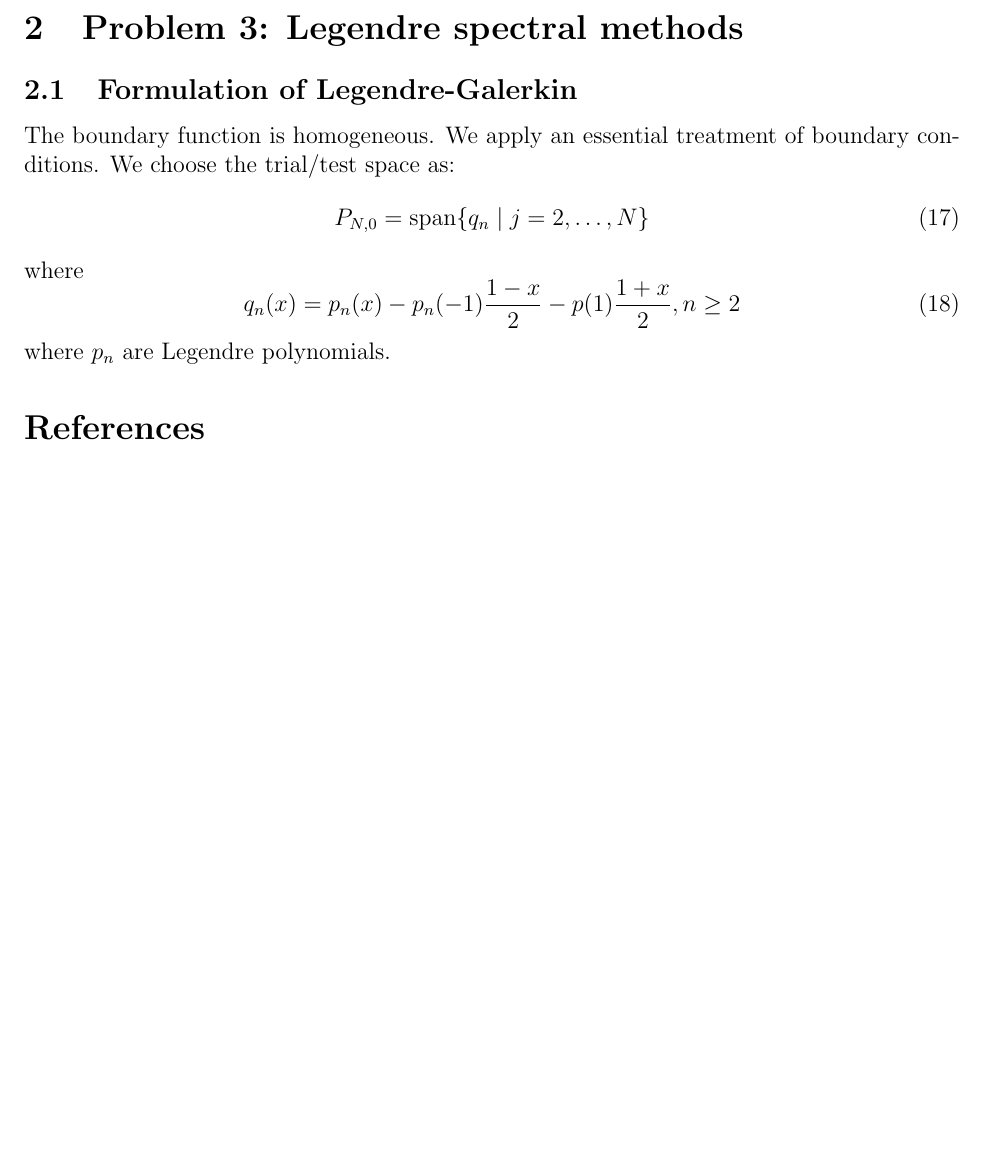
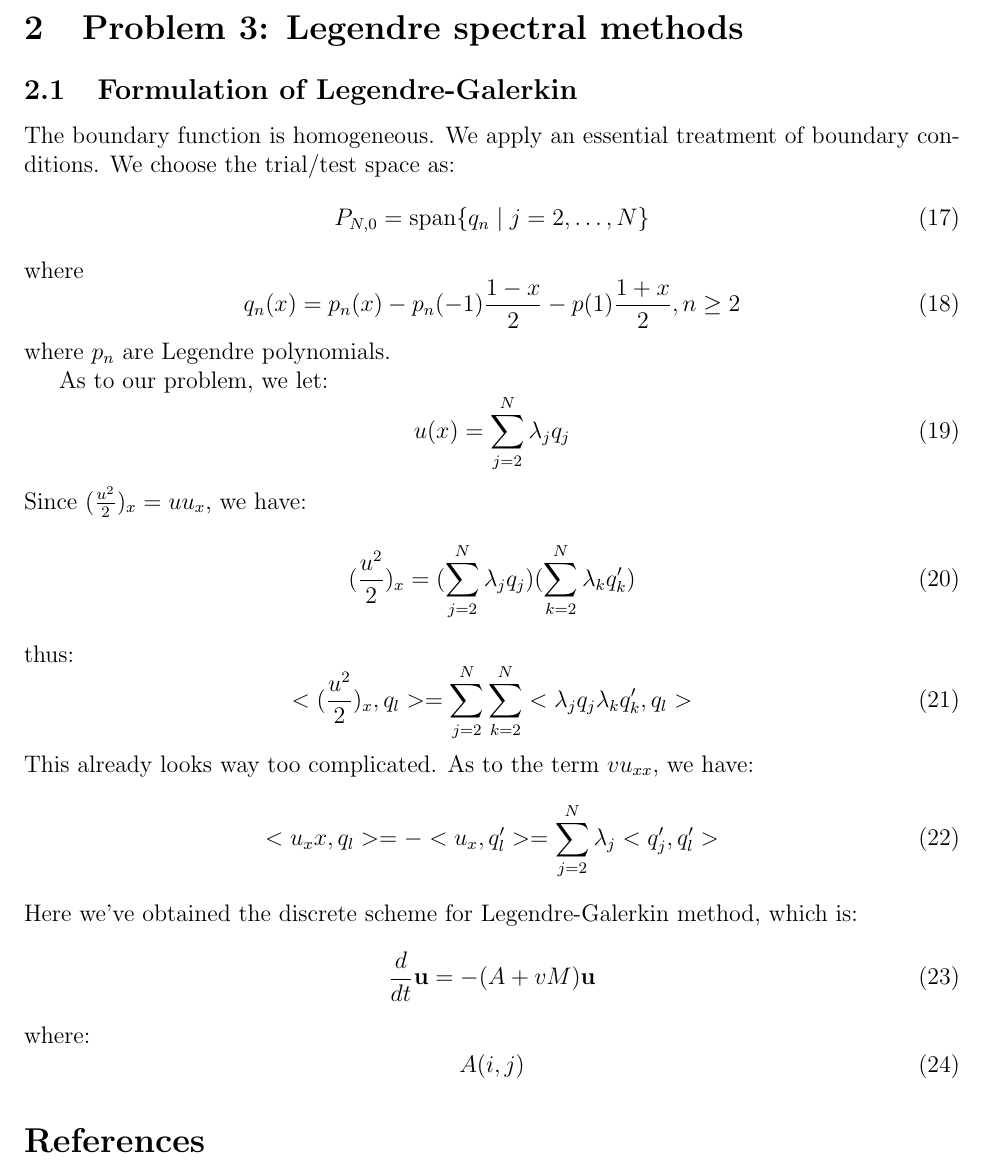
Before and after one commit to AnkaChan/math6630-project-2, a LaTeX document (project.tex): part of page 3 of 3, cut so that both start at the same text, the shorter picture padded with empty space. Compiled offline with pdfLaTeX.

Commit message:
More content of the Legendre-Galerkin method
Signed-off-by: AnkaChan <AnkaChan@users.noreply.github.com>

```diff
--- a/project.tex
+++ b/project.tex
@@ -135,6 +135,31 @@ where
 \end{equation}
 where $p_n$ are Legendre polynomials.
 
+As to our problem, we let:
+\begin{equation}
+    u(x) = \sum_{j=2}^N \lambda_j q_j
+\end{equation}
+Since $(\frac{u^2}{2})_x = uu_x$, we have:
+\begin{equation}
+    (\frac{u^2}{2})_x = (\sum_{j=2}^N \lambda_j q_j) (\sum_{k=2}^N \lambda_k q'_k)
+\end{equation}
+thus:
+\begin{equation}
+    <(\frac{u^2}{2})_x, q_l> = \sum_{j=2}^N\sum_{k=2}^N  <\lambda_j q_j\lambda_k q'_k, q_l>
+\end{equation}
+This already looks way too complicated.
+As to the term $vu_{xx}$, we have:
+\begin{equation}
+    <u_xx, q_l> = -<u_x, q'_l> = \sum_{j=2}^N \lambda_j <q'_j, q'_l>
+\end{equation}
+Here we've obtained the discrete scheme for Legendre-Galerkin method, which is:
+\begin{equation}
+    \frac{d}{dt} \mathbf{u} = -(A + vM) \mathbf{u}
+\end{equation}
+where:
+\begin{equation}
+    A(i, j)
+\end{equation}
 % \subsection{Local Truncation Error}
 % First let's write out the $\widetilde{D}_0 \left( \kappa(x_j) \widetilde{D}_0 u_j \right)$ operator explicitly:
 % \begin{equation}
```
